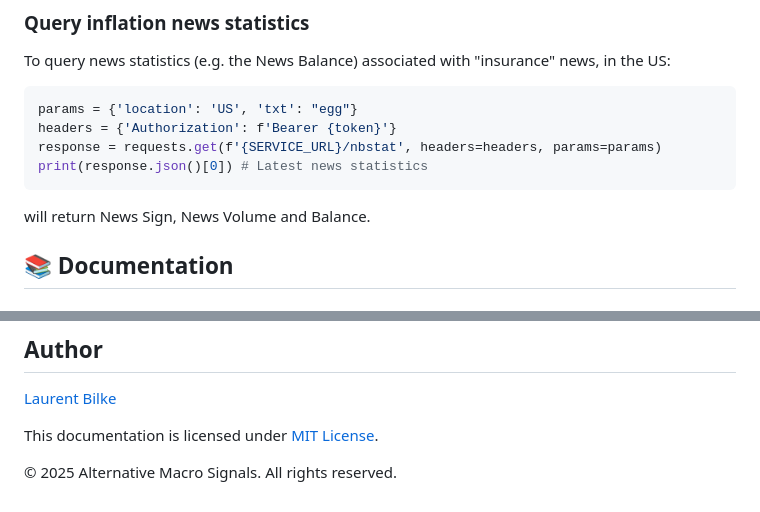
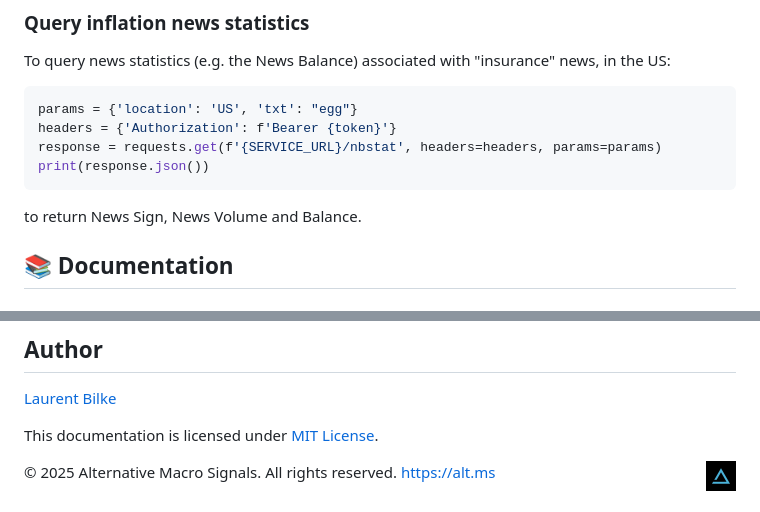
Before and after one commit to alternative-macro-signals/api-docs, a Markdown page: README.md, 2 parts joined by grey strips. Rendered like a GitHub page; pictures changed too: logo_icon_small_tw.jpg (added).

````diff
--- a/README.md
+++ b/README.md
@@ -35,9 +35,9 @@ To query news statistics (e.g. the News Balance) associated with "insurance" new
 params = {'location': 'US', 'txt': "egg"}
 headers = {'Authorization': f'Bearer {token}'}
 response = requests.get(f'{SERVICE_URL}/nbstat', headers=headers, params=params)
-print(response.json()[0]) # Latest news statistics
+print(response.json())
 ```
-will return News Sign, News Volume and Balance.
+to return News Sign, News Volume and Balance.
 
 
 
@@ -83,4 +83,4 @@ See our [CHANGELOG.md](CHANGELOG.md) for a list of changes and updates to our AP
 This documentation is licensed under [MIT License](LICENSE).
 
 
-© 2025 Alternative Macro Signals. All rights reserved.
+© 2025 Alternative Macro Signals. All rights reserved. https://alt.ms <img src="./logo_icon_small_tw.jpg" alt="Alternative Macro Signals Logo" width="30"  align="right">
````
Also changed, not shown: other parts of README.md (+3 -3 lines), 2 other files.
